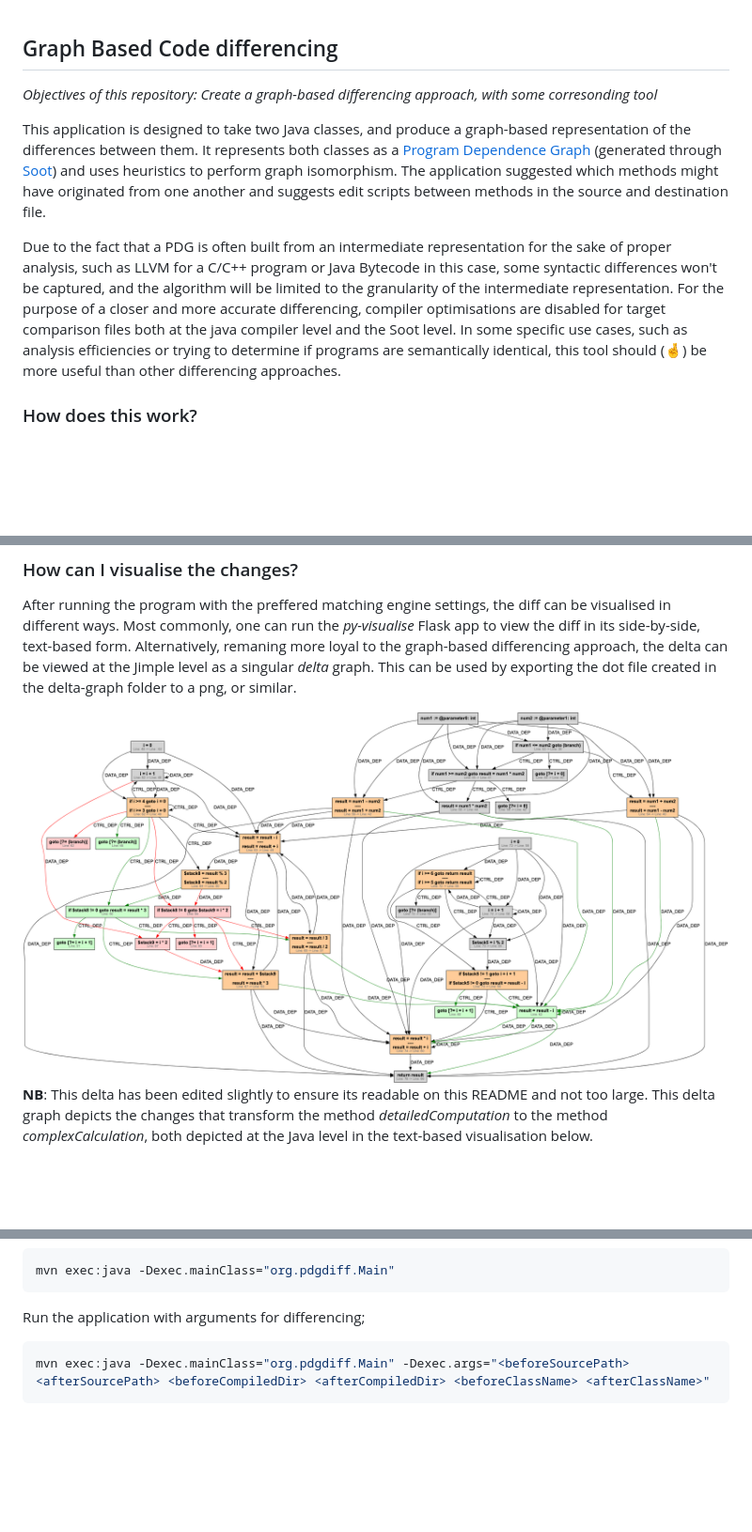
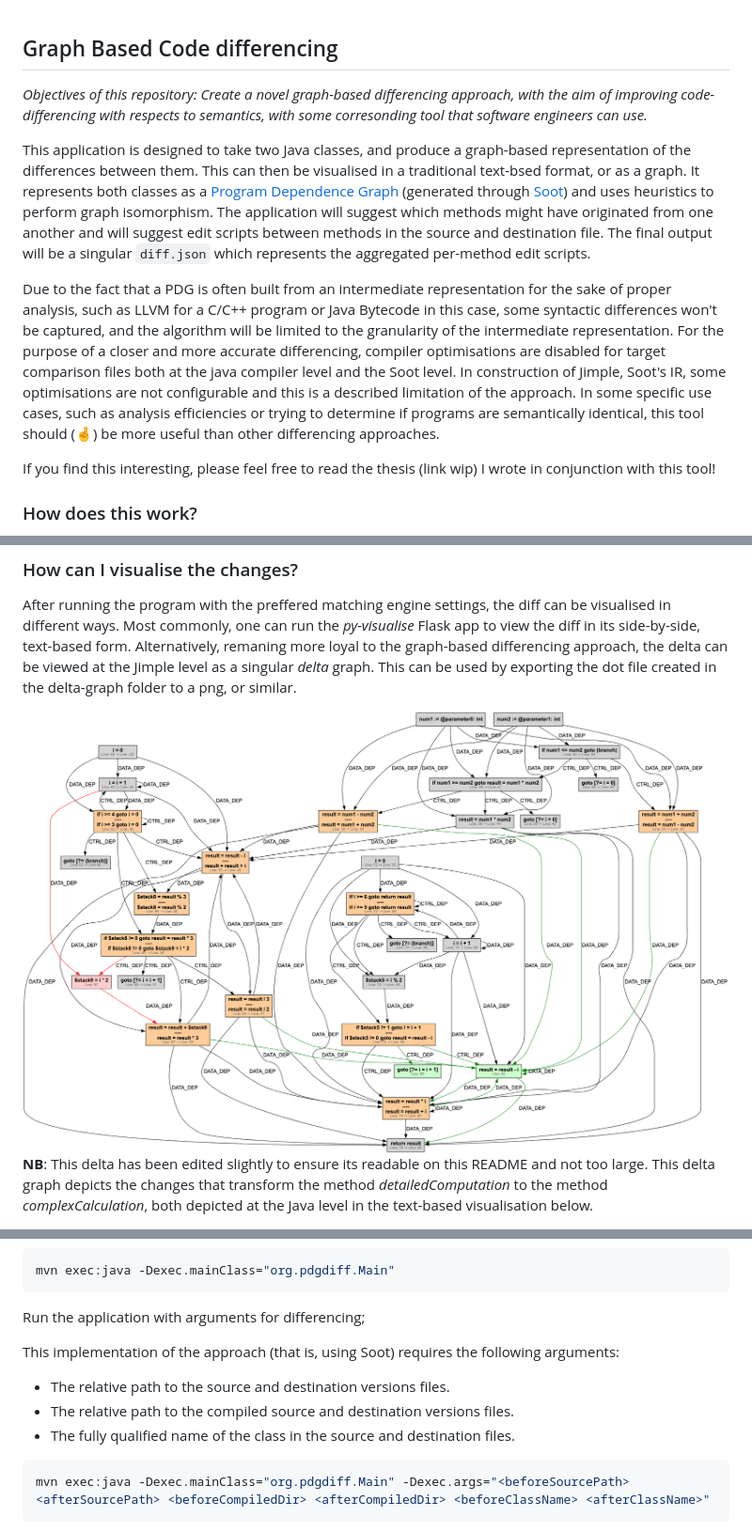
Before and after one commit to syntax/graph-based-differencing, a Markdown page: README.md, 3 parts joined by grey strips. Shown: that part at 94% size. GitHub-like rendering; pictures changed too: images/refactoredgraph.png; blank space fills up the shorter version.

````diff
--- a/README.md
+++ b/README.md
@@ -1,15 +1,16 @@
 ## Graph Based Code differencing
 
-_Objectives of this repository: Create a graph-based differencing approach, with some corresonding tool_
+_Objectives of this repository: Create a novel graph-based differencing approach, with the aim of improving code-differencing with respects to semantics, with some corresonding tool that software engineers can use._
 
-This application is designed to take two Java classes, and produce a graph-based representation of the differences between them.
+This application is designed to take two Java classes, and produce a graph-based representation of the differences between them. This can then be visualised in a traditional text-bsed format, or as a graph.
 It represents both classes as a [Program Dependence Graph](https://dl.acm.org/doi/10.1145/24039.24041) (generated through [Soot](https://github.com/soot-oss/soot)) and uses heuristics to perform graph isomorphism.
-The application suggested which methods might have originated from one another and suggests edit scripts between methods in the source and destination file.
+The application will suggest which methods might have originated from one another and will suggest edit scripts between methods in the source and destination file. The final output will be a singular `diff.json` which represents the aggregated per-method edit scripts.
 
 Due to the fact that a PDG is often built from an intermediate representation for the sake of proper analysis, such as LLVM for a C/C++ program or Java Bytecode in this case, some syntactic differences won't be captured, and the algorithm will be limited to the granularity of the intermediate representation. For the purpose of a closer and more accurate
-differencing, compiler optimisations are disabled for target comparison files both at the java compiler level and the Soot level.
+differencing, compiler optimisations are disabled for target comparison files both at the java compiler level and the Soot level. In construction of Jimple, Soot's IR, some optimisations are not configurable and this is a described limitation of the approach.
 In some specific use cases, such as analysis efficiencies or trying to determine if programs are semantically identical, this tool should (🤞) be more useful than other differencing approaches.
 
+If you find this interesting, please feel free to read the thesis (link wip) I wrote in conjunction with this tool!
 
 ### How does this work?
 
@@ -53,6 +54,11 @@ mvn exec:java -Dexec.mainClass="org.pdgdiff.Main"
 ```
 
 Run the application with arguments for differencing;
+
+This implementation of the approach (that is, using Soot) requires the following arguments:
+- The relative path to the source and destination versions files.
+- The relative path to the compiled source and destination versions files.
+- The fully qualified name of the class in the source and destination files.
 ```bash
 mvn exec:java -Dexec.mainClass="org.pdgdiff.Main" -Dexec.args="<beforeSourcePath> <afterSourcePath> <beforeCompiledDir> <afterCompiledDir> <beforeClassName> <afterClassName>"
 ```
````
Also changed, not shown: 2 other files.
